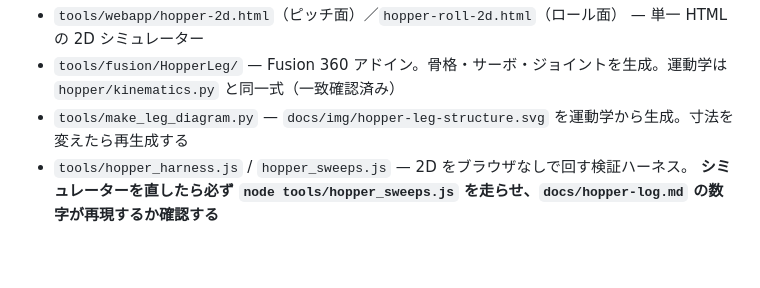
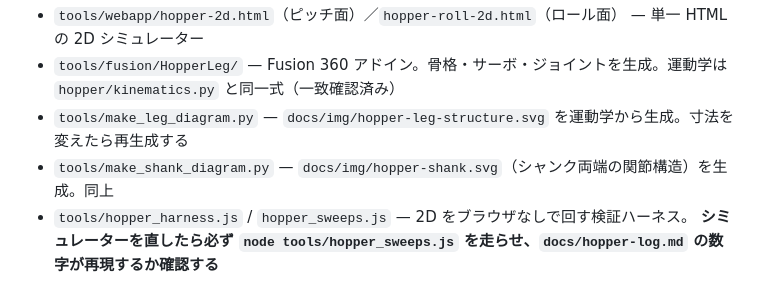
Before and after one commit to yosihitoyasudasub/quadleg-rl, a Markdown page: AGENTS.md, the part around the change. Drawn GitHub-style; blank space fills up the shorter version.

```diff
--- a/AGENTS.md
+++ b/AGENTS.md
@@ -21,6 +21,7 @@ Colab で Go1 が歩くところまでは動いている。2026-09-06 の派生
 - `tools/webapp/hopper-2d.html`（ピッチ面）／`hopper-roll-2d.html`（ロール面） — 単一 HTML の 2D シミュレーター
 - `tools/fusion/HopperLeg/` — Fusion 360 アドイン。骨格・サーボ・ジョイントを生成。運動学は `hopper/kinematics.py` と同一式（一致確認済み）
 - `tools/make_leg_diagram.py` — `docs/img/hopper-leg-structure.svg` を運動学から生成。寸法を変えたら再生成する
+- `tools/make_shank_diagram.py` — `docs/img/hopper-shank.svg`（シャンク両端の関節構造）を生成。同上
 - `tools/hopper_harness.js` / `hopper_sweeps.js` — 2D をブラウザなしで回す検証ハーネス。
   **シミュレーターを直したら必ず `node tools/hopper_sweeps.js` を走らせ、`docs/hopper-log.md` の数字が再現するか確認する**
 
```
Also changed, not shown: docs/hopper-mechanical-spec.md (+49 -0 lines), docs/img/hopper-shank.png (added), 2 other files.
